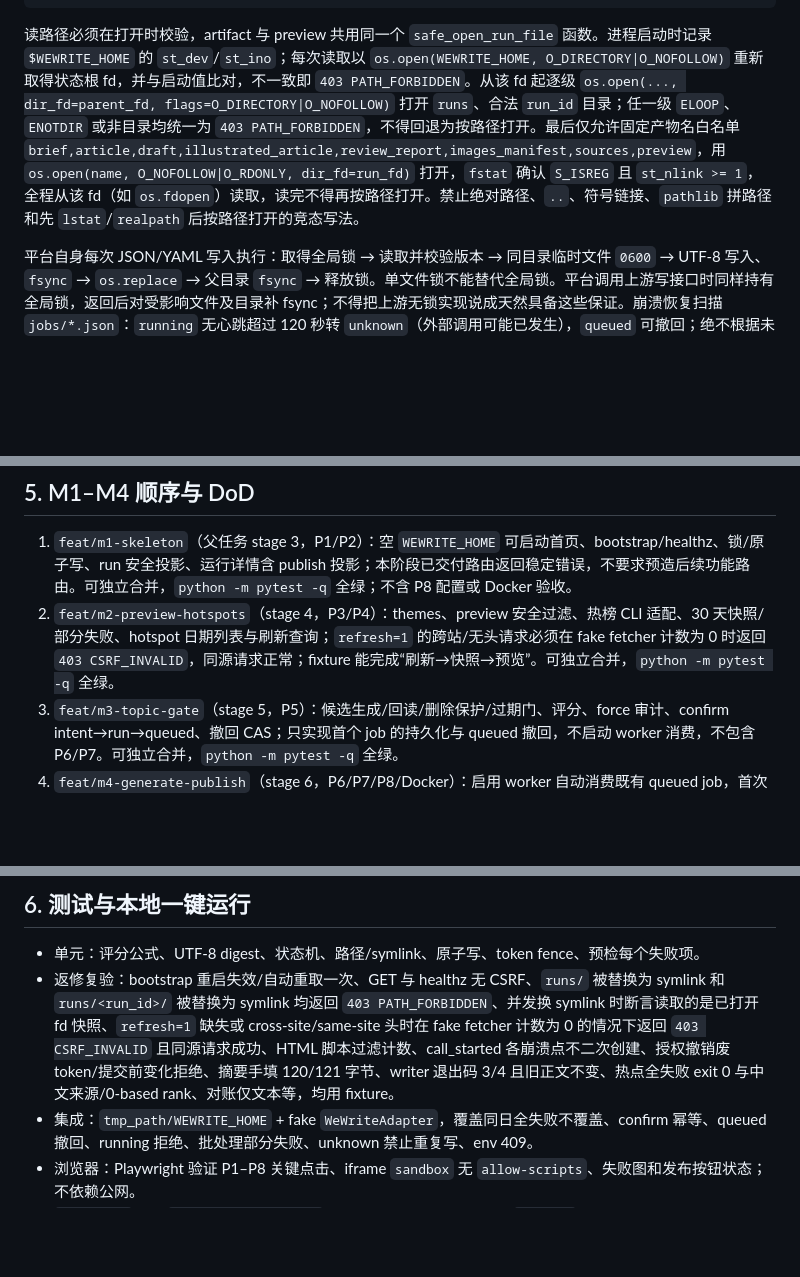
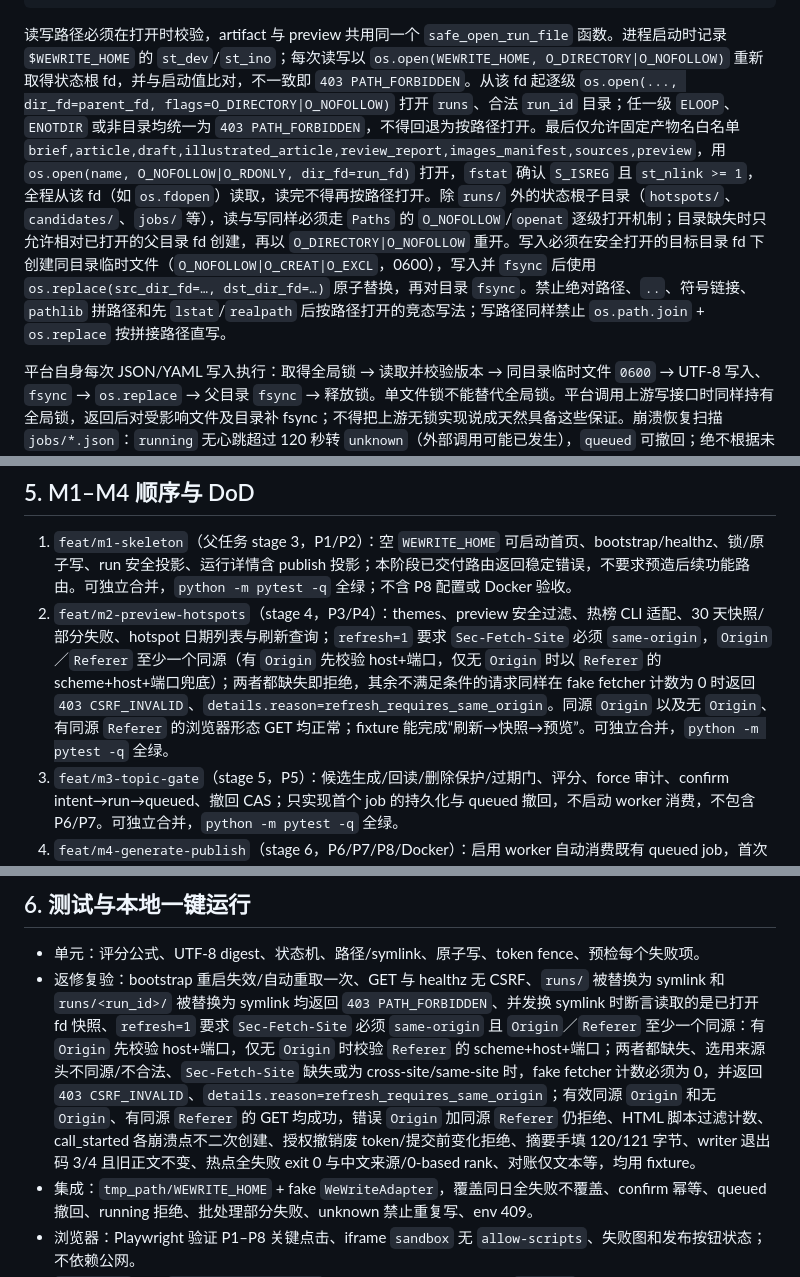
Before and after one commit to yujipeng/wewrite-platform, a Markdown page: docs/s2-technical-design.md, 3 parts joined by grey strips. GitHub-like rendering; blank space fills up the shorter version.

Commit message:
docs: 修正 refresh=1 同源校验与状态根子目录路径安全口径（JEE-1922）

````diff
--- a/docs/s2-technical-design.md
+++ b/docs/s2-technical-design.md
@@ -34,7 +34,7 @@ $WEWRITE_HOME/
   audit/YYYY-MM-DD.jsonl
 ```
 
-读路径必须在打开时校验，artifact 与 preview 共用同一个 `safe_open_run_file` 函数。进程启动时记录 `$WEWRITE_HOME` 的 `st_dev`/`st_ino`；每次读取以 `os.open(WEWRITE_HOME, O_DIRECTORY|O_NOFOLLOW)` 重新取得状态根 fd，并与启动值比对，不一致即 `403 PATH_FORBIDDEN`。从该 fd 起逐级 `os.open(..., dir_fd=parent_fd, flags=O_DIRECTORY|O_NOFOLLOW)` 打开 `runs`、合法 `run_id` 目录；任一级 `ELOOP`、`ENOTDIR` 或非目录均统一为 `403 PATH_FORBIDDEN`，不得回退为按路径打开。最后仅允许固定产物名白名单 `brief,article,draft,illustrated_article,review_report,images_manifest,sources,preview`，用 `os.open(name, O_NOFOLLOW|O_RDONLY, dir_fd=run_fd)` 打开，`fstat` 确认 `S_ISREG` 且 `st_nlink >= 1`，全程从该 fd（如 `os.fdopen`）读取，读完不得再按路径打开。禁止绝对路径、`..`、符号链接、`pathlib` 拼路径和先 `lstat`/`realpath` 后按路径打开的竞态写法。
+读写路径必须在打开时校验，artifact 与 preview 共用同一个 `safe_open_run_file` 函数。进程启动时记录 `$WEWRITE_HOME` 的 `st_dev`/`st_ino`；每次读写以 `os.open(WEWRITE_HOME, O_DIRECTORY|O_NOFOLLOW)` 重新取得状态根 fd，并与启动值比对，不一致即 `403 PATH_FORBIDDEN`。从该 fd 起逐级 `os.open(..., dir_fd=parent_fd, flags=O_DIRECTORY|O_NOFOLLOW)` 打开 `runs`、合法 `run_id` 目录；任一级 `ELOOP`、`ENOTDIR` 或非目录均统一为 `403 PATH_FORBIDDEN`，不得回退为按路径打开。最后仅允许固定产物名白名单 `brief,article,draft,illustrated_article,review_report,images_manifest,sources,preview`，用 `os.open(name, O_NOFOLLOW|O_RDONLY, dir_fd=run_fd)` 打开，`fstat` 确认 `S_ISREG` 且 `st_nlink >= 1`，全程从该 fd（如 `os.fdopen`）读取，读完不得再按路径打开。除 `runs/` 外的状态根子目录（`hotspots/`、`candidates/`、`jobs/` 等），读与写同样必须走 `Paths` 的 `O_NOFOLLOW`/`openat` 逐级打开机制；目录缺失时只允许相对已打开的父目录 fd 创建，再以 `O_DIRECTORY|O_NOFOLLOW` 重开。写入必须在安全打开的目标目录 fd 下创建同目录临时文件（`O_NOFOLLOW|O_CREAT|O_EXCL`，0600），写入并 `fsync` 后使用 `os.replace(src_dir_fd=…, dst_dir_fd=…)` 原子替换，再对目录 `fsync`。禁止绝对路径、`..`、符号链接、`pathlib` 拼路径和先 `lstat`/`realpath` 后按路径打开的竞态写法；写路径同样禁止 `os.path.join` + `os.replace` 按拼接路径直写。
 
 平台自身每次 JSON/YAML 写入执行：取得全局锁 → 读取并校验版本 → 同目录临时文件 `0600` → UTF-8 写入、`fsync` → `os.replace` → 父目录 `fsync` → 释放锁。单文件锁不能替代全局锁。平台调用上游写接口时同样持有全局锁，返回后对受影响文件及目录补 fsync；不得把上游无锁实现说成天然具备这些保证。崩溃恢复扫描 `jobs/*.json`：`running` 无心跳超过 120 秒转 `unknown`（外部调用可能已发生），`queued` 可撤回；绝不根据未知状态重放微信写入。
 
@@ -147,7 +147,7 @@ wewrite-platform/
 ## 5. M1–M4 顺序与 DoD
 
 1. `feat/m1-skeleton`（父任务 stage 3，P1/P2）：空 `WEWRITE_HOME` 可启动首页、bootstrap/healthz、锁/原子写、run 安全投影、运行详情含 publish 投影；本阶段已交付路由返回稳定错误，不要求预造后续功能路由。可独立合并，`python -m pytest -q` 全绿；不含 P8 配置或 Docker 验收。
-2. `feat/m2-preview-hotspots`（stage 4，P3/P4）：themes、preview 安全过滤、热榜 CLI 适配、30 天快照/部分失败、hotspot 日期列表与刷新查询；`refresh=1` 的跨站/无头请求必须在 fake fetcher 计数为 0 时返回 `403 CSRF_INVALID`，同源请求正常；fixture 能完成“刷新→快照→预览”。可独立合并，`python -m pytest -q` 全绿。
+2. `feat/m2-preview-hotspots`（stage 4，P3/P4）：themes、preview 安全过滤、热榜 CLI 适配、30 天快照/部分失败、hotspot 日期列表与刷新查询；`refresh=1` 要求 `Sec-Fetch-Site` 必须 `same-origin`，`Origin`／`Referer` 至少一个同源（有 `Origin` 先校验 host+端口，仅无 `Origin` 时以 `Referer` 的 scheme+host+端口兜底）；两者都缺失即拒绝，其余不满足条件的请求同样在 fake fetcher 计数为 0 时返回 `403 CSRF_INVALID`、`details.reason=refresh_requires_same_origin`。同源 `Origin` 以及无 `Origin`、有同源 `Referer` 的浏览器形态 GET 均正常；fixture 能完成“刷新→快照→预览”。可独立合并，`python -m pytest -q` 全绿。
 3. `feat/m3-topic-gate`（stage 5，P5）：候选生成/回读/删除保护/过期门、评分、force 审计、confirm intent→run→queued、撤回 CAS；只实现首个 job 的持久化与 queued 撤回，不启动 worker 消费，不包含 P6/P7。可独立合并，`python -m pytest -q` 全绿。
 4. `feat/m4-generate-publish`（stage 6，P6/P7/P8/Docker）：启用 worker 自动消费既有 queued job，首次生成仅来自 confirm，不提供独立 generate 端点；resume/批处理图片、写作退出码、预检 GET、发布授权、一次性 token、微信 draft/get 文本对账、config/style、容器化。无凭据走 dry-run，凭据存在才允许真实写。可独立合并，`python -m pytest -q` 全绿。
 
@@ -156,7 +156,7 @@ wewrite-platform/
 ## 6. 测试与本地一键运行
 
 - 单元：评分公式、UTF-8 digest、状态机、路径/symlink、原子写、token fence、预检每个失败项。
-- 返修复验：bootstrap 重启失效/自动重取一次、GET 与 healthz 无 CSRF、`runs/` 被替换为 symlink 和 `runs/<run_id>/` 被替换为 symlink 均返回 `403 PATH_FORBIDDEN`、并发换 symlink 时断言读取的是已打开 fd 快照、`refresh=1` 缺失或 cross-site/same-site 头时在 fake fetcher 计数为 0 的情况下返回 `403 CSRF_INVALID` 且同源请求成功、HTML 脚本过滤计数、call_started 各崩溃点不二次创建、授权撤销废 token/提交前变化拒绝、摘要手填 120/121 字节、writer 退出码 3/4 且旧正文不变、热点全失败 exit 0 与中文来源/0-based rank、对账仅文本等，均用 fixture。
+- 返修复验：bootstrap 重启失效/自动重取一次、GET 与 healthz 无 CSRF、`runs/` 被替换为 symlink 和 `runs/<run_id>/` 被替换为 symlink 均返回 `403 PATH_FORBIDDEN`、并发换 symlink 时断言读取的是已打开 fd 快照、`refresh=1` 要求 `Sec-Fetch-Site` 必须 `same-origin` 且 `Origin`／`Referer` 至少一个同源：有 `Origin` 先校验 host+端口，仅无 `Origin` 时校验 `Referer` 的 scheme+host+端口；两者都缺失、选用来源头不同源/不合法、`Sec-Fetch-Site` 缺失或为 cross-site/same-site 时，fake fetcher 计数必须为 0，并返回 `403 CSRF_INVALID`、`details.reason=refresh_requires_same_origin`；有效同源 `Origin` 和无 `Origin`、有同源 `Referer` 的 GET 均成功，错误 `Origin` 加同源 `Referer` 仍拒绝、HTML 脚本过滤计数、call_started 各崩溃点不二次创建、授权撤销废 token/提交前变化拒绝、摘要手填 120/121 字节、writer 退出码 3/4 且旧正文不变、热点全失败 exit 0 与中文来源/0-based rank、对账仅文本等，均用 fixture。
 - 集成：`tmp_path/WEWRITE_HOME` + fake `WeWriteAdapter`，覆盖同日全失败不覆盖、confirm 幂等、queued 撤回、running 拒绝、批处理部分失败、unknown 禁止重复写、env 409。
 - 浏览器：Playwright 验证 P1–P8 关键点击、iframe `sandbox` 无 `allow-scripts`、失败图和发布按钮状态；不依赖公网。
 - `make test`（或 `python -m pytest -q`）先创建临时 HOME、启动 `uvicorn`、运行接口/Playwright、清理临时目录。fixture 至少包含空 HOME、三状态 run、三源部分失败快照、成功/失败图片 manifest、publishable 和 blocked 两篇文章。
````
Also changed, not shown: other parts of docs/s2-technical-design.md (+2 -2 lines).
